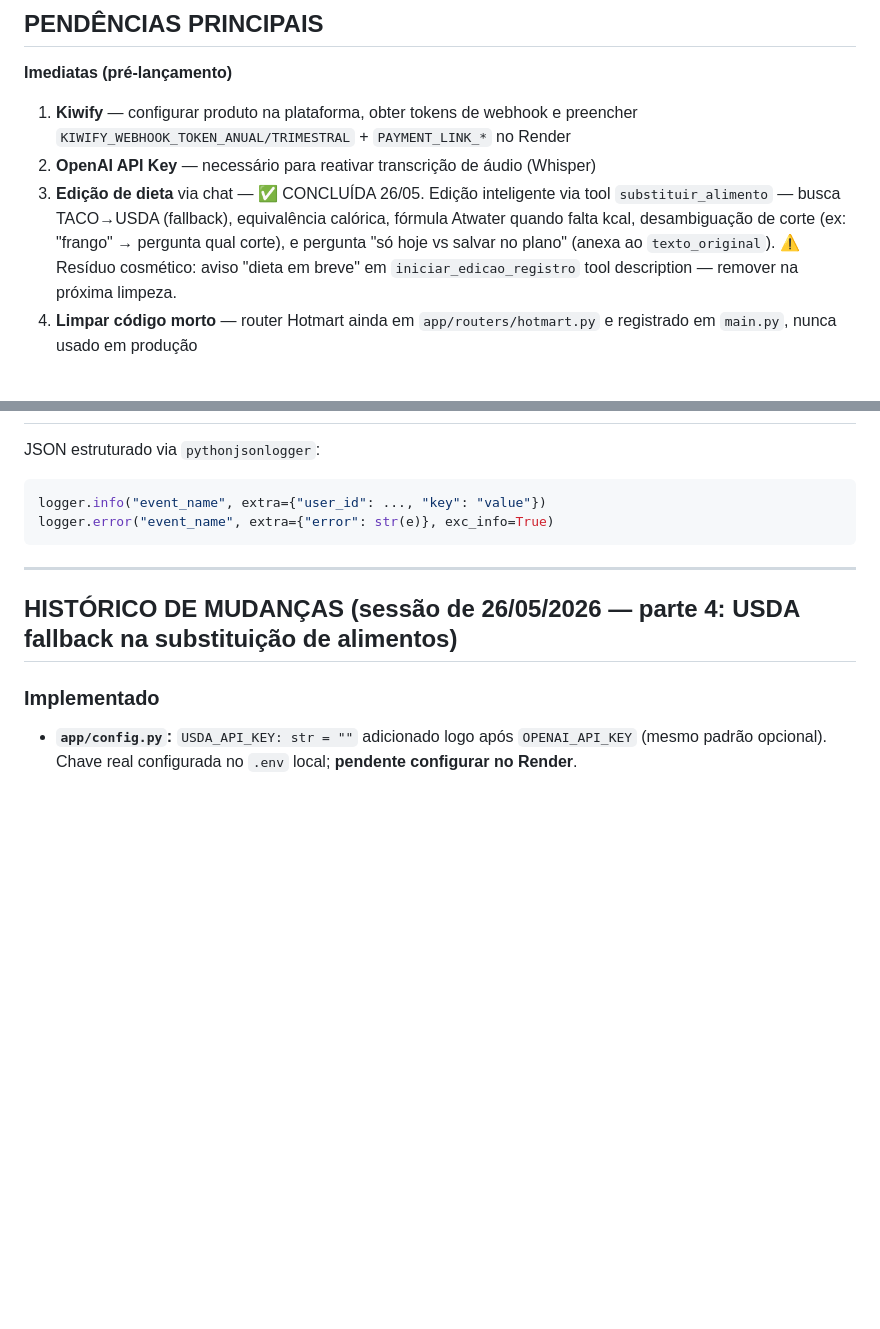
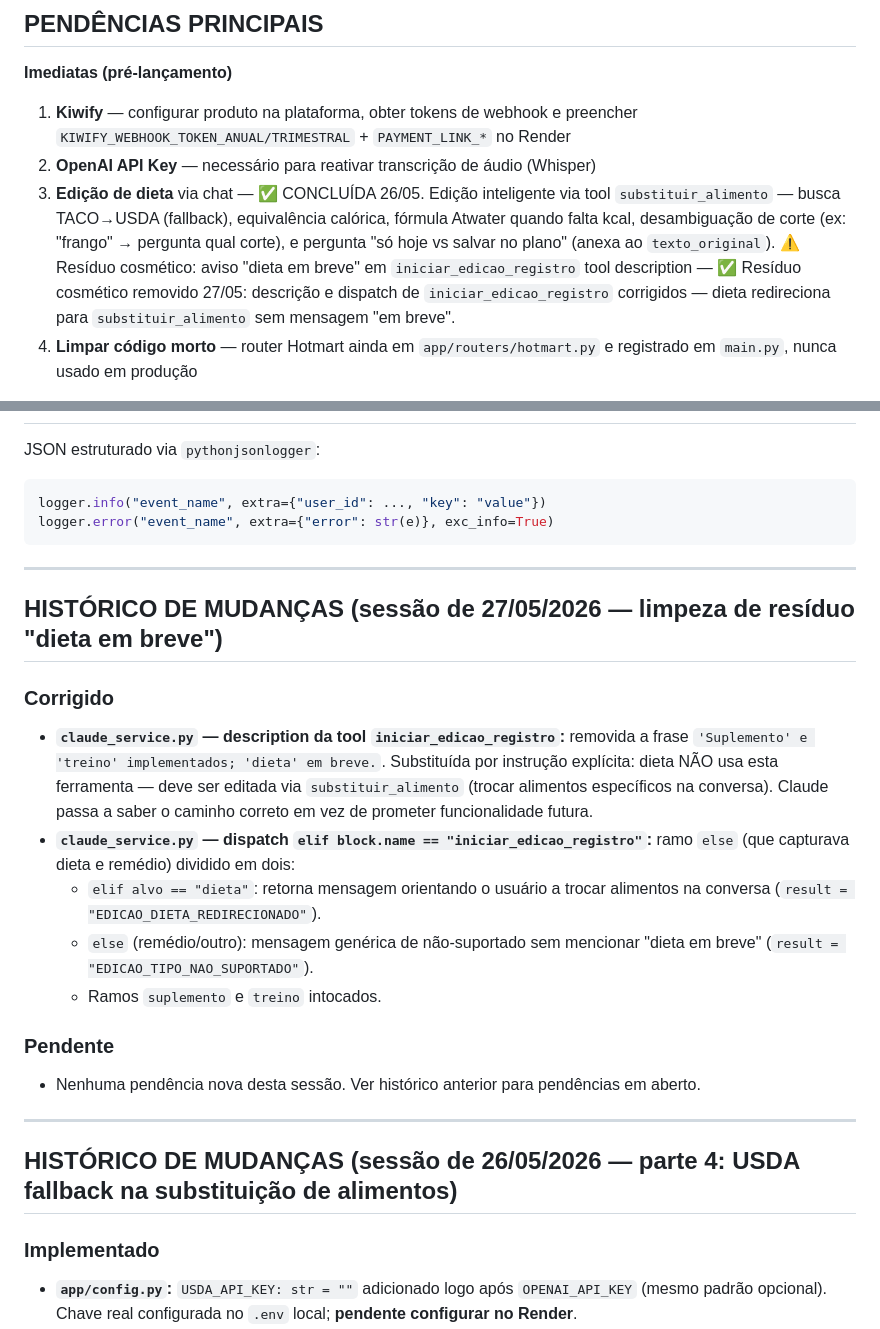
Before and after one commit to Igorhanate/EvolutionFitIA, a Markdown page: CLAUDE.md, 2 parts joined by grey strips. Drawn GitHub-style; blank space fills up the shorter version.

Commit message:
docs: registra sessão 27/05 - limpeza do resíduo 'dieta em breve' em iniciar_edicao_registro

```diff
--- a/CLAUDE.md
+++ b/CLAUDE.md
@@ -95,7 +95,7 @@ Estrutura: `main.py` + `app/` (routers, services, models, schemas, middleware) +
 **Imediatas (pré-lançamento)**
 1. **Kiwify** — configurar produto na plataforma, obter tokens de webhook e preencher `KIWIFY_WEBHOOK_TOKEN_ANUAL/TRIMESTRAL` + `PAYMENT_LINK_*` no Render
 2. **OpenAI API Key** — necessário para reativar transcrição de áudio (Whisper)
-3. **Edição de dieta** via chat — ✅ CONCLUÍDA 26/05. Edição inteligente via tool `substituir_alimento` — busca TACO→USDA (fallback), equivalência calórica, fórmula Atwater quando falta kcal, desambiguação de corte (ex: "frango" → pergunta qual corte), e pergunta "só hoje vs salvar no plano" (anexa ao `texto_original`). ⚠️ Resíduo cosmético: aviso "dieta em breve" em `iniciar_edicao_registro` tool description — remover na próxima limpeza.
+3. **Edição de dieta** via chat — ✅ CONCLUÍDA 26/05. Edição inteligente via tool `substituir_alimento` — busca TACO→USDA (fallback), equivalência calórica, fórmula Atwater quando falta kcal, desambiguação de corte (ex: "frango" → pergunta qual corte), e pergunta "só hoje vs salvar no plano" (anexa ao `texto_original`). ⚠️ Resíduo cosmético: aviso "dieta em breve" em `iniciar_edicao_registro` tool description — ✅ Resíduo cosmético removido 27/05: descrição e dispatch de `iniciar_edicao_registro` corrigidos — dieta redireciona para `substituir_alimento` sem mensagem "em breve".
 4. **Limpar código morto** — router Hotmart ainda em `app/routers/hotmart.py` e registrado em `main.py`, nunca usado em produção
 
 **Próximo ciclo de desenvolvimento**
@@ -476,6 +476,20 @@ logger.error("event_name", extra={"error": str(e)}, exc_info=True)
 
 ---
 
+## HISTÓRICO DE MUDANÇAS (sessão de 27/05/2026 — limpeza de resíduo "dieta em breve")
+
+### Corrigido
+- **`claude_service.py` — description da tool `iniciar_edicao_registro`:** removida a frase `'Suplemento' e 'treino' implementados; 'dieta' em breve.`. Substituída por instrução explícita: dieta NÃO usa esta ferramenta — deve ser editada via `substituir_alimento` (trocar alimentos específicos na conversa). Claude passa a saber o caminho correto em vez de prometer funcionalidade futura.
+- **`claude_service.py` — dispatch `elif block.name == "iniciar_edicao_registro"`:** ramo `else` (que capturava dieta e remédio) dividido em dois:
+  - `elif alvo == "dieta"`: retorna mensagem orientando o usuário a trocar alimentos na conversa (`result = "EDICAO_DIETA_REDIRECIONADO"`).
+  - `else` (remédio/outro): mensagem genérica de não-suportado sem mencionar "dieta em breve" (`result = "EDICAO_TIPO_NAO_SUPORTADO"`).
+  - Ramos `suplemento` e `treino` intocados.
+
+### Pendente
+- Nenhuma pendência nova desta sessão. Ver histórico anterior para pendências em aberto.
+
+---
+
 ## HISTÓRICO DE MUDANÇAS (sessão de 26/05/2026 — parte 4: USDA fallback na substituição de alimentos)
 
 ### Implementado
```
